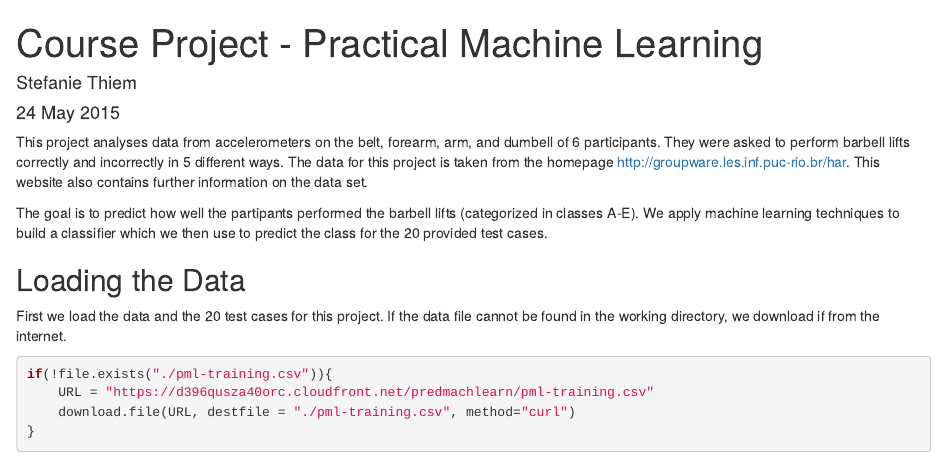
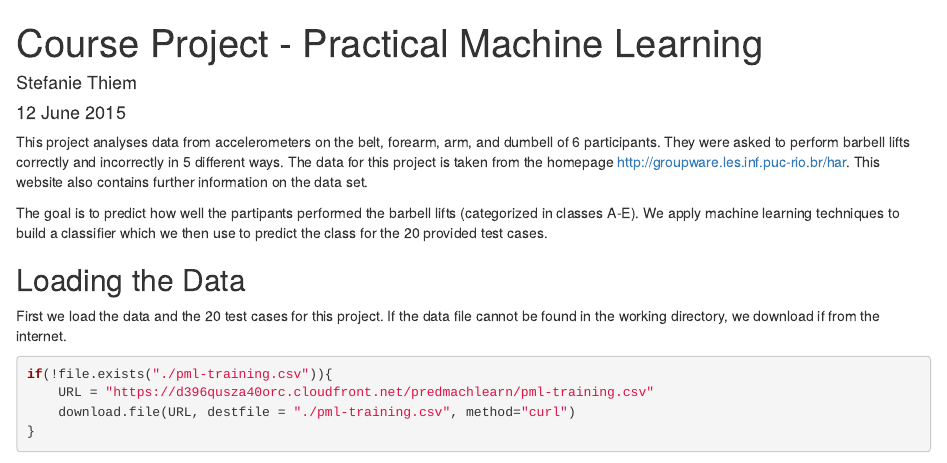
Before and after one commit to thist/CP-Machine-Learning, an R Markdown document (course-project.Rmd): the page in a window 1100 px wide, from its top. Rendered offline with R 4.5, knitr and Pandoc, with nearby package versions; some code elsewhere in the file could not run offline.

Commit message:
update files

```diff
--- a/course-project.Rmd
+++ b/course-project.Rmd
@@ -1,8 +1,10 @@
 ---
 title: "Course Project - Practical Machine Learning"
 author: "Stefanie Thiem"
-date: "24 May 2015"
-output: html_document
+date: "12 June 2015"
+output:
+    html_document:
+        keep_md: true
 ---
 
 This project analyses data from accelerometers on the belt, forearm, arm, and dumbell of 6 participants. They were asked to perform barbell lifts correctly and incorrectly in 5 different ways. The data for this project is taken from the homepage http://groupware.les.inf.puc-rio.br/har. This website also contains further information on the data set.
```
Also changed, not shown: course-project.html, course-project.md.
